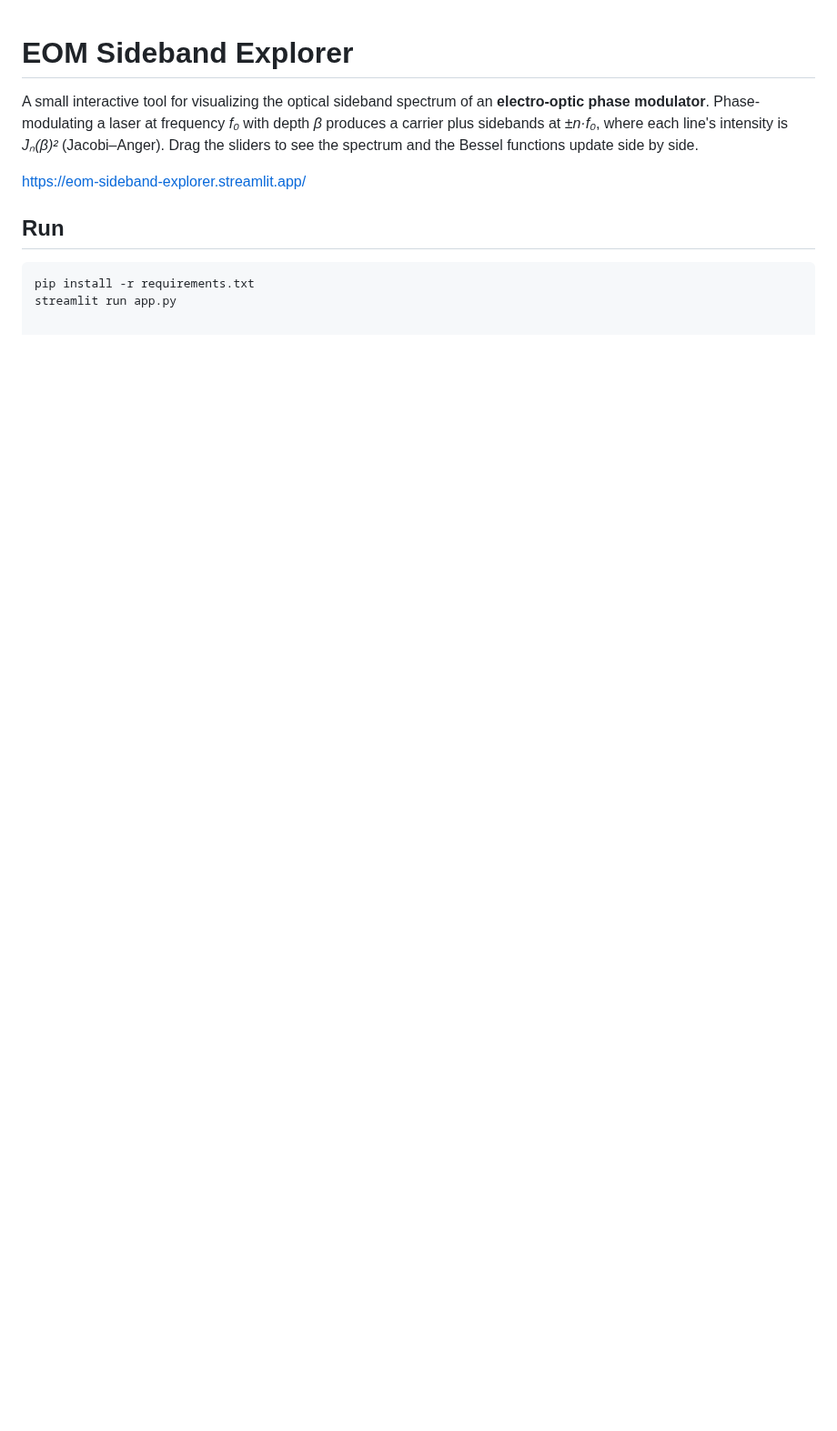
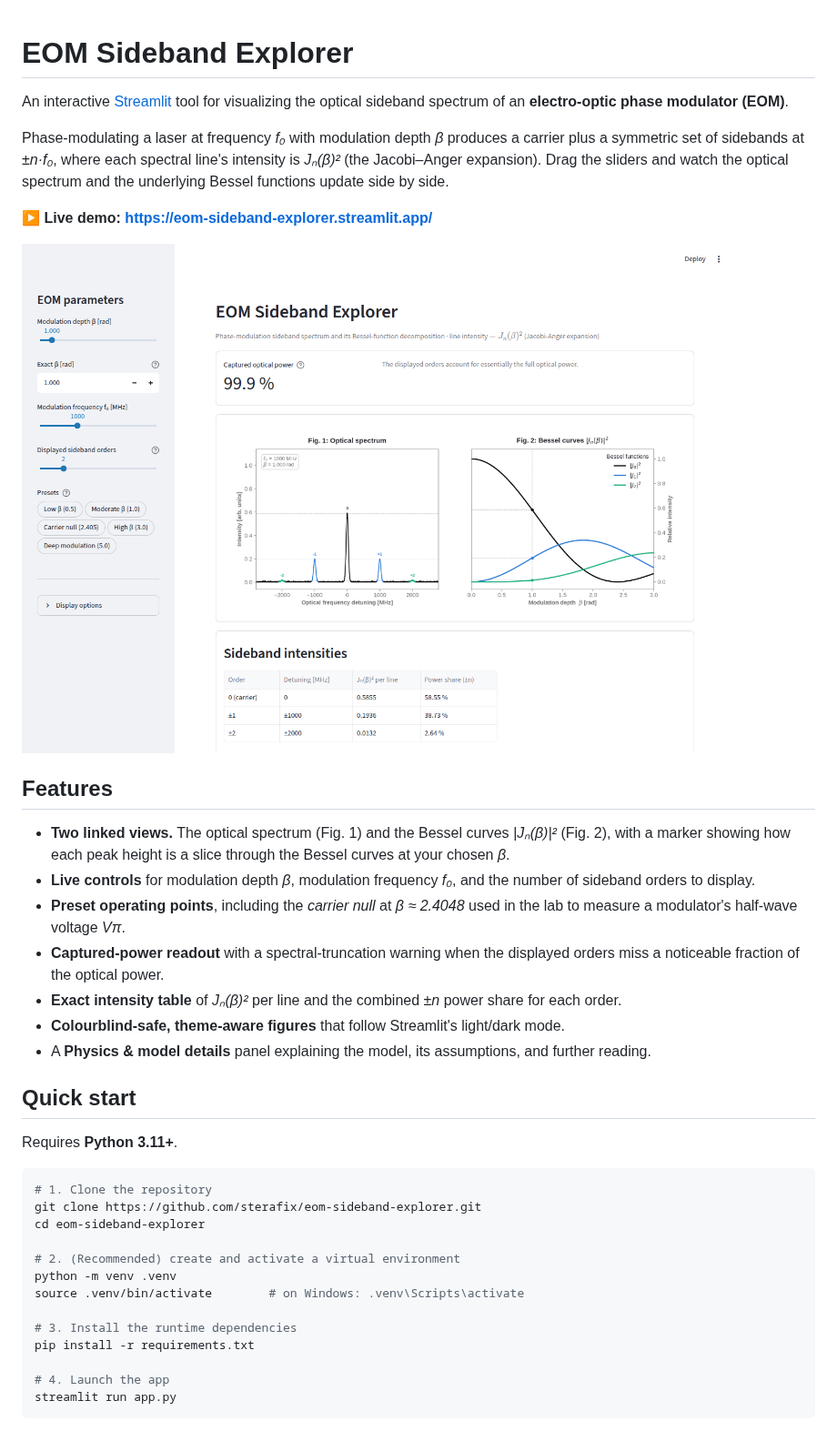
Before and after one commit to sterafix/eom-sideband-explorer, a Markdown page: README.md, the part around one of its changes. Shown at 91% size. Rendered like a GitHub page; pictures changed too: docs/screenshot.png (added); blank space fills up the shorter version.

````diff
--- a/README.md
+++ b/README.md
@@ -1,15 +1,50 @@
 # EOM Sideband Explorer
 
-A small interactive tool for visualizing the optical sideband spectrum of an
-**electro-optic phase modulator**. Phase-modulating a laser at frequency *f₀*
-with depth *β* produces a carrier plus sidebands at ±*n·f₀*, where each line's
-intensity is *Jₙ(β)²* (Jacobi–Anger). Drag the sliders to see the spectrum and
-the Bessel functions update side by side.
+An interactive [Streamlit](https://streamlit.io/) tool for visualizing the
+optical sideband spectrum of an **electro-optic phase modulator (EOM)**.
 
-https://eom-sideband-explorer.streamlit.app/
+Phase-modulating a laser at frequency *f₀* with modulation depth *β* produces a
+carrier plus a symmetric set of sidebands at ±*n·f₀*, where each spectral line's
+intensity is *Jₙ(β)²* (the Jacobi–Anger expansion). Drag the sliders and watch
+the optical spectrum and the underlying Bessel functions update side by side.
 
-## Run
+**▶ Live demo: <https://eom-sideband-explorer.streamlit.app/>**
+
+![Screenshot of the EOM Sideband Explorer showing the optical spectrum and Bessel curves side by side](docs/screenshot.png)
+
+## Features
+
+- **Two linked views.** The optical spectrum (Fig. 1) and the Bessel curves
+  *|Jₙ(β)|²* (Fig. 2), with a marker showing how each peak height is a slice
+  through the Bessel curves at your chosen *β*.
+- **Live controls** for modulation depth *β*, modulation frequency *f₀*, and the
+  number of sideband orders to display.
+- **Preset operating points**, including the *carrier null* at *β ≈ 2.4048* used
+  in the lab to measure a modulator's half-wave voltage *Vπ*.
+- **Captured-power readout** with a spectral-truncation warning when the
+  displayed orders miss a noticeable fraction of the optical power.
+- **Exact intensity table** of *Jₙ(β)²* per line and the combined ±*n* power
+  share for each order.
+- **Colourblind-safe, theme-aware figures** that follow Streamlit's light/dark
+  mode.
+- A **Physics & model details** panel explaining the model, its assumptions, and
+  further reading.
+
+## Quick start
+
+Requires **Python 3.11+**.
 
 ```bash
+# 1. Clone the repository
+git clone https://github.com/sterafix/eom-sideband-explorer.git
+cd eom-sideband-explorer
+
+# 2. (Recommended) create and activate a virtual environment
+python -m venv .venv
+source .venv/bin/activate        # on Windows: .venv\Scripts\activate
+
+# 3. Install the runtime dependencies
 pip install -r requirements.txt
+
+# 4. Launch the app
 streamlit run app.py
````
Also changed, not shown: other parts of README.md (+80 -0 lines), 6 other files.
